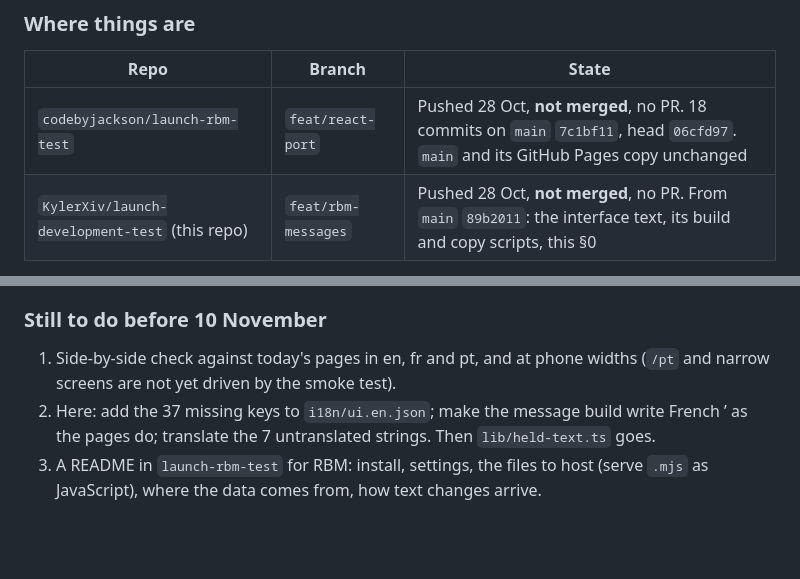
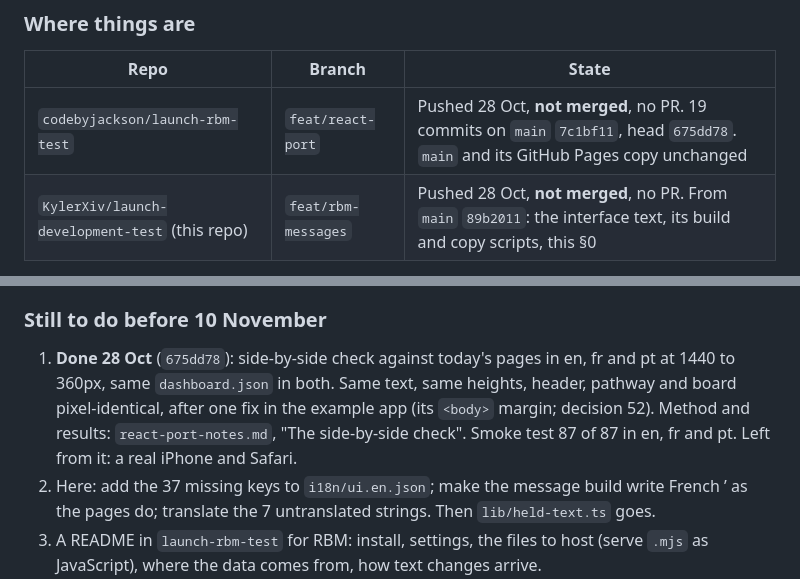
Before and after one commit to KylerXiv/launch-development-test, a Markdown page: docs/Handoff_Kyler/Handoff_Kyler.md, 2 parts joined by grey strips. Drawn GitHub-style; blank space fills up the shorter version.

Commit message:
Handoff §0: side-by-side check done (launch-rbm-test 675dd78)
Item 1 of "Still to do before 10 November" is done: the React port
matches today's pages in en, fr and pt from 1440 to 360px after one
example-app fix (its <body> margin, decision 52 there). The table's
feat/react-port head moves to 675dd78, 19 commits on main.

docs/rbm-messages-notes.md is unchanged: the check found no text
difference, so nothing in the message files or their build moved.

Co-Authored-By: Claude Opus 5.5 <noreply@anthropic.com>

```diff
--- a/docs/Handoff_Kyler/Handoff_Kyler.md
+++ b/docs/Handoff_Kyler/Handoff_Kyler.md
@@ -43,7 +43,7 @@ Agreed with the owner on 27–28 Oct:
 
 | Repo | Branch | State |
 | --- | --- | --- |
-| `codebyjackson/launch-rbm-test` | `feat/react-port` | Pushed 28 Oct, **not merged**, no PR. 18 commits on `main` `7c1bf11`, head `06cfd97`. `main` and its GitHub Pages copy unchanged |
+| `codebyjackson/launch-rbm-test` | `feat/react-port` | Pushed 28 Oct, **not merged**, no PR. 19 commits on `main` `7c1bf11`, head `675dd78`. `main` and its GitHub Pages copy unchanged |
 | `KylerXiv/launch-development-test` (this repo) | `feat/rbm-messages` | Pushed 28 Oct, **not merged**, no PR. From `main` `89b2011`: the interface text, its build and copy scripts, this §0 |
 
 Local folders on Kyler's Mac: `~/Downloads/launch-rbm-test` (clone, Kyler's
@@ -112,8 +112,12 @@ done yet: it changes the approval hash and needs one test proposal end to end.
 
 ### Still to do before 10 November
 
-1. Side-by-side check against today's pages in en, fr and pt, and at phone
-   widths (`/pt` and narrow screens are not yet driven by the smoke test).
+1. **Done 28 Oct** (`675dd78`): side-by-side check against today's pages in
+   en, fr and pt at 1440 to 360px, same `dashboard.json` in both. Same text,
+   same heights, header, pathway and board pixel-identical, after one fix in
+   the example app (its `<body>` margin; decision 52). Method and results:
+   `react-port-notes.md`, "The side-by-side check". Smoke test 87 of 87 in
+   en, fr and pt. Left from it: a real iPhone and Safari.
 2. Here: add the 37 missing keys to `i18n/ui.en.json`; make the message build
    write French ’ as the pages do; translate the 7 untranslated strings. Then
    `lib/held-text.ts` goes.
```
